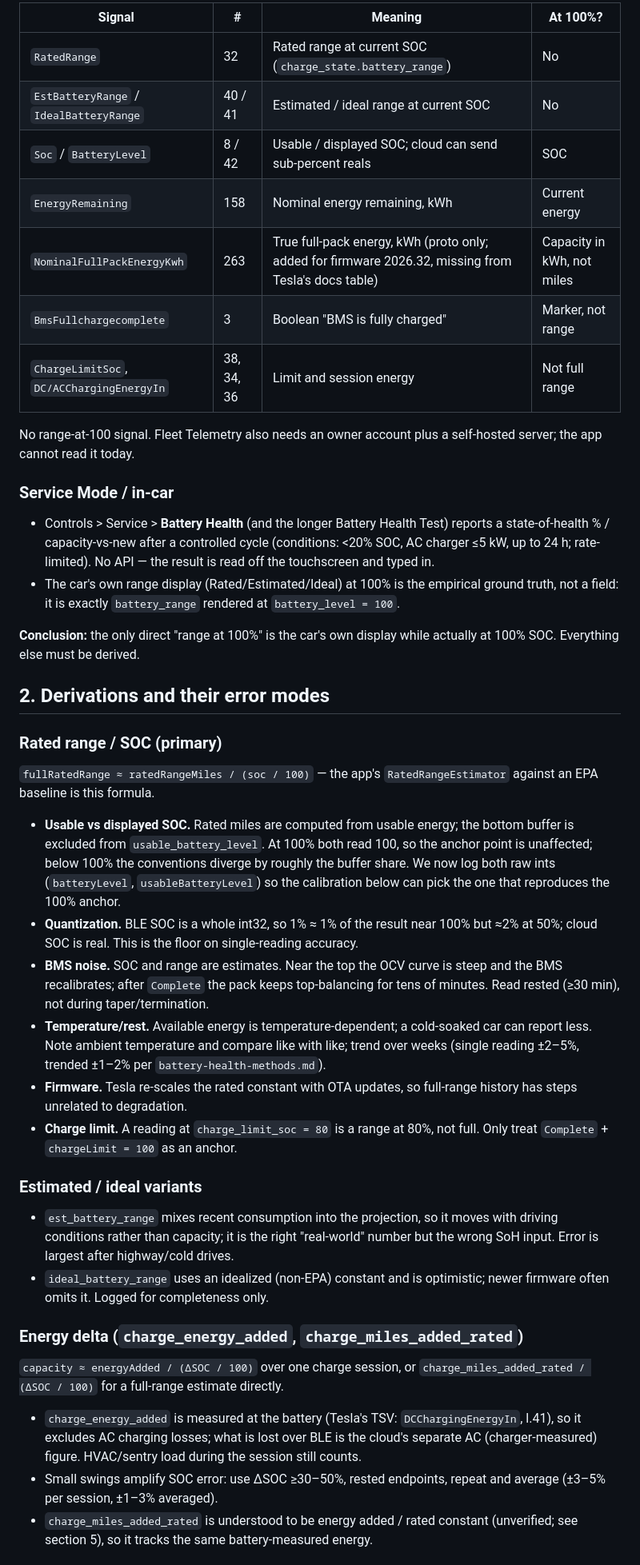
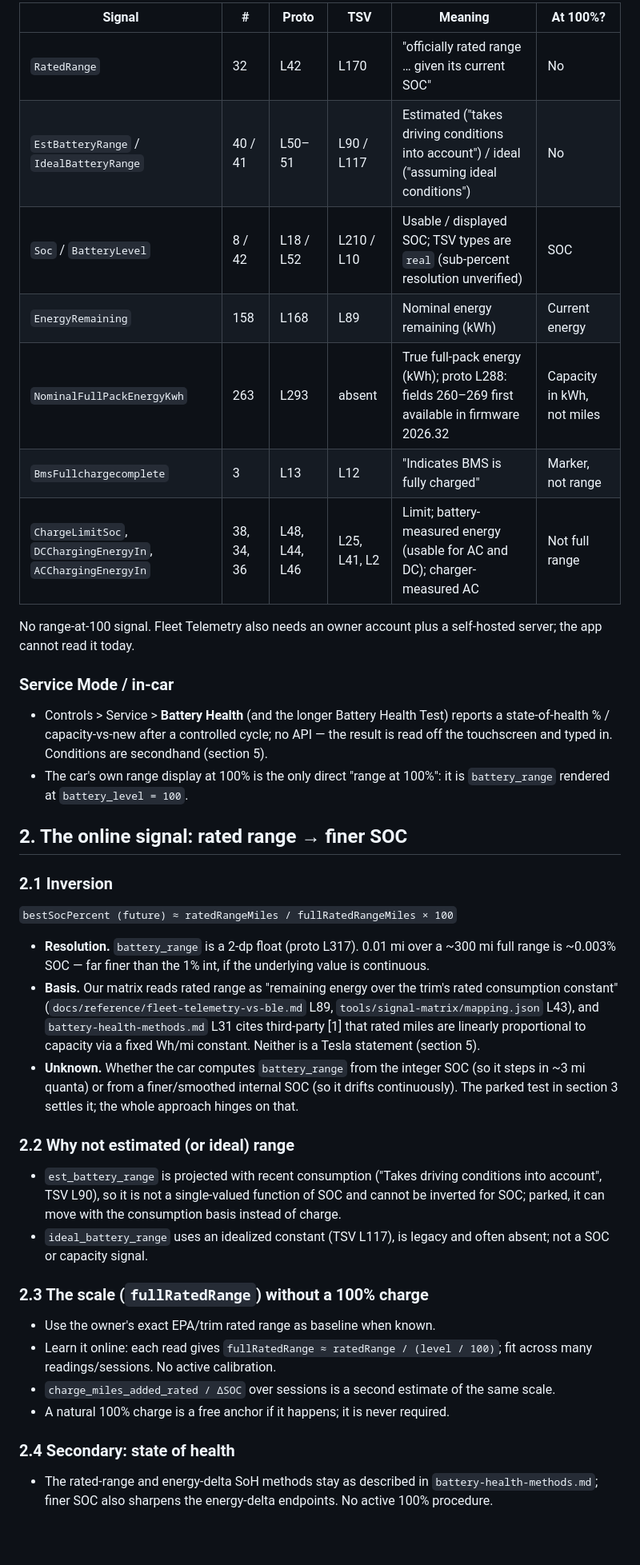
Before and after one commit to dzid26/TeslaBatteryBLE, a Markdown page: docs/research/range-at-100.md, the part around one of its changes. Shown at 80% size. GitHub-like rendering; blank space fills up the shorter version.

```diff
--- a/docs/research/range-at-100.md
+++ b/docs/research/range-at-100.md
@@ -32,46 +30,44 @@ A search of the pinned protos for `range`, `energy`, `capacity`, `nominal`, `ful
 
-| Signal | # | Meaning | At 100%? |
-|---|---|---|---|
-| `RatedRange` | 32 | Rated range at current SOC (`charge_state.battery_range`) | No |
-| `EstBatteryRange` / `IdealBatteryRange` | 40 / 41 | Estimated / ideal range at current SOC | No |
-| `Soc` / `BatteryLevel` | 8 / 42 | Usable / displayed SOC; cloud can send sub-percent reals | SOC |
-| `EnergyRemaining` | 158 | Nominal energy remaining, kWh | Current energy |
-| `NominalFullPackEnergyKwh` | 263 | True full-pack energy, kWh (proto only; added for firmware 2026.32, missing from Tesla's docs table) | Capacity in kWh, not miles |
-| `BmsFullchargecomplete` | 3 | Boolean "BMS is fully charged" | Marker, not range |
-| `ChargeLimitSoc`, `DC/ACChargingEnergyIn` | 38, 34, 36 | Limit and session energy | Not full range |
+| Signal | # | Proto | TSV | Meaning | At 100%? |
+|---|---|---|---|---|---|
+| `RatedRange` | 32 | L42 | L170 | "officially rated range … given its current SOC" | No |
+| `EstBatteryRange` / `IdealBatteryRange` | 40 / 41 | L50–51 | L90 / L117 | Estimated ("takes driving conditions into account") / ideal ("assuming ideal conditions") | No |
+| `Soc` / `BatteryLevel` | 8 / 42 | L18 / L52 | L210 / L10 | Usable / displayed SOC; TSV types are `real` (sub-percent resolution unverified) | SOC |
+| `EnergyRemaining` | 158 | L168 | L89 | Nominal energy remaining (kWh) | Current energy |
+| `NominalFullPackEnergyKwh` | 263 | L293 | absent | True full-pack energy (kWh); proto L288: fields 260–269 first available in firmware 2026.32 | Capacity in kWh, not miles |
+| `BmsFullchargecomplete` | 3 | L13 | L12 | "Indicates BMS is fully charged" | Marker, not range |
+| `ChargeLimitSoc`, `DCChargingEnergyIn`, `ACChargingEnergyIn` | 38, 34, 36 | L48, L44, L46 | L25, L41, L2 | Limit; battery-measured energy (usable for AC and DC); charger-measured AC | Not full range |
 
 No range-at-100 signal. Fleet Telemetry also needs an owner account plus a self-hosted server; the app cannot read it today.
 
 ### Service Mode / in-car
 
-- Controls > Service > **Battery Health** (and the longer Battery Health Test) reports a state-of-health % / capacity-vs-new after a controlled cycle (conditions: <20% SOC, AC charger ≤5 kW, up to 24 h; rate-limited). No API — the result is read off the touchscreen and typed in.
-- The car's own range display (Rated/Estimated/Ideal) at 100% is the empirical ground truth, not a field: it is exactly `battery_range` rendered at `battery_level = 100`.
+- Controls > Service > **Battery Health** (and the longer Battery Health Test) reports a state-of-health % / capacity-vs-new after a controlled cycle; no API — the result is read off the touchscreen and typed in. Conditions are secondhand (section 5).
+- The car's own range display at 100% is the only direct "range at 100%": it is `battery_range` rendered at `battery_level = 100`.
 
-**Conclusion:** the only direct "range at 100%" is the car's own display while actually at 100% SOC. Everything else must be derived.
+## 2. The online signal: rated range → finer SOC
 
-## 2. Derivations and their error modes
+### 2.1 Inversion
 
-### Rated range / SOC (primary)
+`bestSocPercent (future) ≈ ratedRangeMiles / fullRatedRangeMiles × 100`
 
-`fullRatedRange ≈ ratedRangeMiles / (soc / 100)` — the app's `RatedRangeEstimator` against an EPA baseline is this formula.
+- **Resolution.** `battery_range` is a 2-dp float (proto L317). 0.01 mi over a ~300 mi full range is ~0.003% SOC — far finer than the 1% int, if the underlying value is continuous.
+- **Basis.** Our matrix reads rated range as "remaining energy over the trim's rated consumption constant" (`docs/reference/fleet-telemetry-vs-ble.md` L89, `tools/signal-matrix/mapping.json` L43), and `battery-health-methods.md` L31 cites third-party [1] that rated miles are linearly proportional to capacity via a fixed Wh/mi constant. Neither is a Tesla statement (section 5).
+- **Unknown.** Whether the car computes `battery_range` from the integer SOC (so it steps in ~3 mi quanta) or from a finer/smoothed internal SOC (so it drifts continuously). The parked test in section 3 settles it; the whole approach hinges on that.
 
-- **Usable vs displayed SOC.** Rated miles are computed from usable energy; the bottom buffer is excluded from `usable_battery_level`. At 100% both read 100, so the anchor point is unaffected; below 100% the conventions diverge by roughly the buffer share. We now log both raw ints (`batteryLevel`, `usableBatteryLevel`) so the calibration below can pick the one that reproduces the 100% anchor.
-- **Quantization.** BLE SOC is a whole int32, so 1% ≈ 1% of the result near 100% but ≈2% at 50%; cloud SOC is real. This is the floor on single-reading accuracy.
-- **BMS noise.** SOC and range are estimates. Near the top the OCV curve is steep and the BMS recalibrates; after `Complete` the pack keeps top-balancing for tens of minutes. Read rested (≥30 min), not during taper/termination.
-- **Temperature/rest.** Available energy is temperature-dependent; a cold-soaked car can report less. Note ambient temperature and compare like with like; trend over weeks (single reading ±2–5%, trended ±1–2% per `battery-health-methods.md`).
-- **Firmware.** Tesla re-scales the rated constant with OTA updates, so full-range history has steps unrelated to degradation.
-- **Charge limit.** A reading at `charge_limit_soc = 80` is a range at 80%, not full. Only treat `Complete` + `chargeLimit = 100` as an anchor.
+### 2.2 Why not estimated (or ideal) range
 
-### Estimated / ideal variants
+- `est_battery_range` is projected with recent consumption ("Takes driving conditions into account", TSV L90), so it is not a single-valued function of SOC and cannot be inverted for SOC; parked, it can move with the consumption basis instead of charge.
+- `ideal_battery_range` uses an idealized constant (TSV L117), is legacy and often absent; not a SOC or capacity signal.
 
-- `est_battery_range` mixes recent consumption into the projection, so it moves with driving conditions rather than capacity; it is the right "real-world" number but the wrong SoH input. Error is largest after highway/cold drives.
-- `ideal_battery_range` uses an idealized (non-EPA) constant and is optimistic; newer firmware often omits it. Logged for completeness only.
+### 2.3 The scale (`fullRatedRange`) without a 100% charge
 
-### Energy delta (`charge_energy_added`, `charge_miles_added_rated`)
+- Use the owner's exact EPA/trim rated range as baseline when known.
+- Learn it online: each read gives `fullRatedRange ≈ ratedRange / (level / 100)`; fit across many readings/sessions. No active calibration.
+- `charge_miles_added_rated / ΔSOC` over sessions is a second estimate of the same scale.
+- A natural 100% charge is a free anchor if it happens; it is never required.
 
-`capacity ≈ energyAdded / (ΔSOC / 100)` over one charge session, or `charge_miles_added_rated / (ΔSOC / 100)` for a full-range estimate directly.
+### 2.4 Secondary: state of health
 
-- `charge_energy_added` is measured at the battery (Tesla's TSV: `DCChargingEnergyIn`, l.41), so it excludes AC charging losses; what is lost over BLE is the cloud's separate AC (charger-measured) figure. HVAC/sentry load during the session still counts.
-- Small swings amplify SOC error: use ΔSOC ≥30–50%, rested endpoints, repeat and average (±3–5% per session, ±1–3% averaged).
-- `charge_miles_added_rated` is understood to be energy added / rated constant (unverified; see section 5), so it tracks the same battery-measured energy.
+- The rated-range and energy-delta SoH methods stay as described in `battery-health-methods.md`; finer SOC also sharpens the energy-delta endpoints. No active 100% procedure.
 
```
Also changed, not shown: other parts of docs/research/range-at-100.md (+55 -57 lines).
